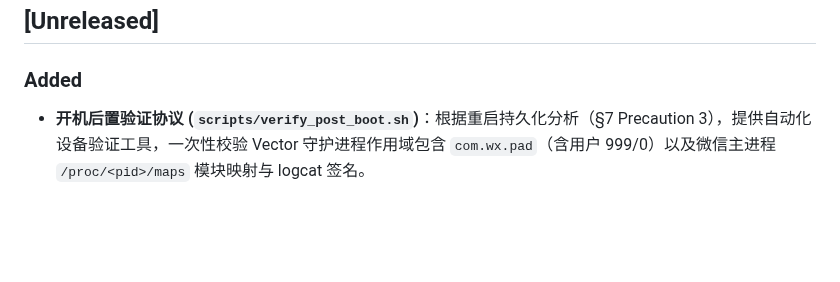
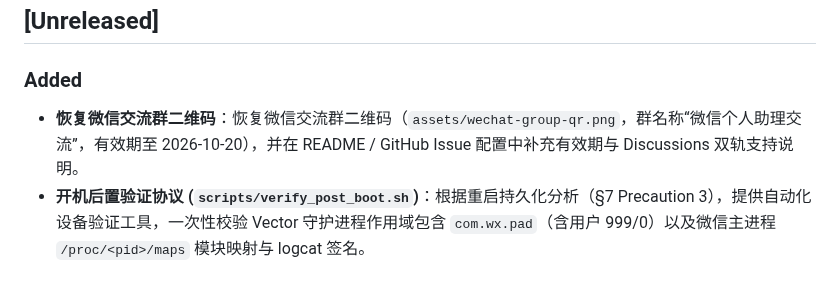
Before and after one commit to yaping-pro/wx-tablet-mode, a Markdown page: CHANGELOG.md, the part around the change. Drawn GitHub-style; blank space fills up the shorter version.

```diff
--- a/CHANGELOG.md
+++ b/CHANGELOG.md
@@ -6,6 +6,7 @@
 ---
 ## [Unreleased]
 ### Added
+- **恢复微信交流群二维码**：恢复微信交流群二维码（`assets/wechat-group-qr.png`，群名称“微信个人助理交流”，有效期至 2026-10-20），并在 README / GitHub Issue 配置中补充有效期与 Discussions 双轨支持说明。
 - **开机后置验证协议 (`scripts/verify_post_boot.sh`)**：根据重启持久化分析（§7 Precaution 3），提供自动化设备验证工具，一次性校验 Vector 守护进程作用域包含 `com.wx.pad`（含用户 999/0）以及微信主进程 `/proc/<pid>/maps` 模块映射与 logcat 签名。
 
 ### Documented
```
Also changed, not shown: README.md (+21 -6 lines), assets/wechat-group-qr.png (added), 1 other file.
